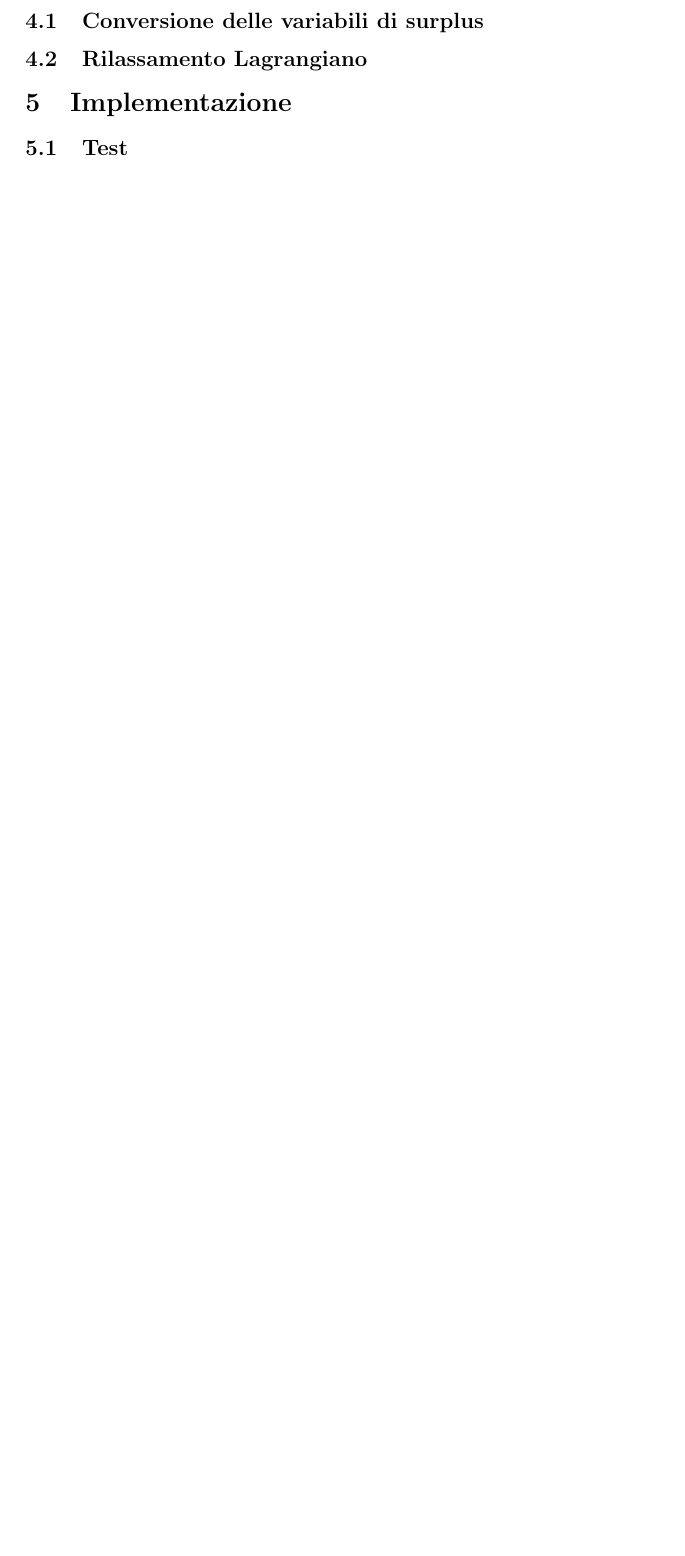
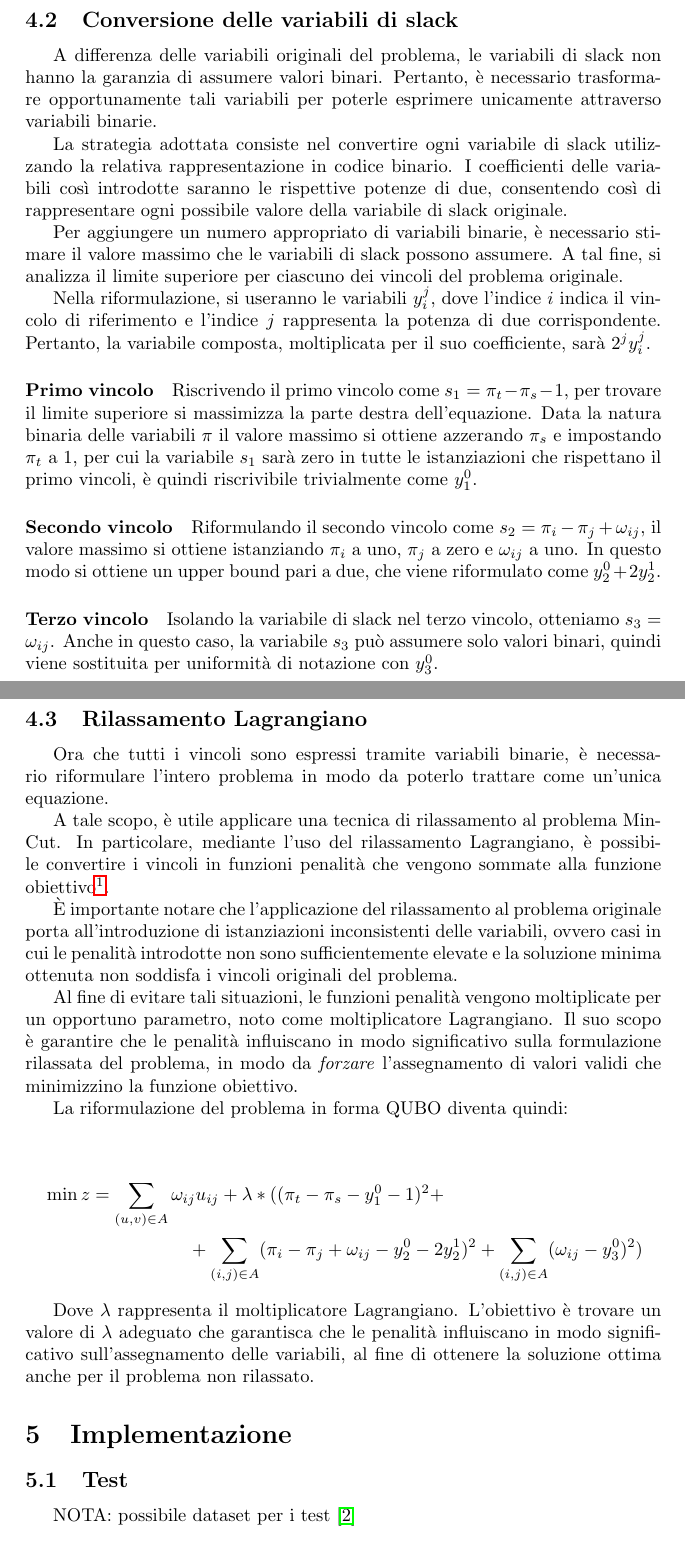
Before and after one commit to nicobrb/Quantum-MaxFlow, a LaTeX document (report/main.tex): part of page 5 of 5 before the commit and two parts of pages 6 and 7 of 8 after it, the two joined at a grey line, cut so that both start at the same text, the shorter picture padded with empty space. Compiled offline with pdfLaTeX.

Commit message:
added sections for MinCut as QUBO problem
Plus small fix of QAC and generic QUBO formulation

```diff
--- a/report/main.tex
+++ b/report/main.tex
@@ -5,6 +5,7 @@
 \usepackage{amsfonts}
 \usepackage{hyperref}
 \usepackage{tikz}
+\usepackage{float}
 
 \author{Nicola Barbaro (1070668)\\Mario Bifulco (881727)}
 \title{Progetto OC - MaxFlow QUBO}
@@ -200,4 +199,3 @@ L'algoritmo del Simulated Annealing rappresenta un importante strumento per l'es
 
 \section{Min Cut come problema QUBO}
 
-\subsection{Conversione delle variabili di surplus}
@@ -204,5 +235,37 @@ L'algoritmo del Simulated Annealing rappresenta un importante strumento per l'es
+\subsection{Conversione delle variabili di slack}
+A differenza delle variabili originali del problema, le variabili di slack non hanno la garanzia di assumere valori binari. Pertanto, è necessario trasformare opportunamente tali variabili per poterle esprimere unicamente attraverso variabili binarie.
+
+La strategia adottata consiste nel convertire ogni variabile di slack utilizzando la relativa rappresentazione in codice binario. I coefficienti delle variabili così introdotte saranno le rispettive potenze di due, consentendo così di rappresentare ogni possibile valore della variabile di slack originale.
+
+Per aggiungere un numero appropriato di variabili binarie, è necessario stimare il valore massimo che le variabili di slack possono assumere. A tal fine, si analizza il limite superiore per ciascuno dei vincoli del problema originale.
+
+Nella riformulazione, si useranno le variabili $y_i^j$, dove l'indice $i$ indica il vincolo di riferimento e l'indice $j$ rappresenta la potenza di due corrispondente. Pertanto, la variabile composta, moltiplicata per il suo coefficiente, sarà $2^jy_i^j$.
+
+\paragraph{Primo vincolo} Riscrivendo il primo vincolo come $s_1 = \pi_t - \pi_s - 1$, per trovare il limite superiore si massimizza la parte destra dell'equazione. Data la natura binaria delle variabili $\pi$ il valore massimo si ottiene azzerando $\pi_s$ e impostando $\pi_t$ a 1, per cui la variabile $s_1$ sarà zero in tutte le istanziazioni che rispettano il primo vincoli, è quindi riscrivibile trivialmente come $y_1^0$.
+
+\paragraph{Secondo vincolo} Riformulando il secondo vincolo come $s_2 = \pi_i - \pi_j + \omega_{ij}$, il valore massimo si ottiene istanziando $\pi_i$ a uno, $\pi_j$ a zero e $\omega_{ij}$ a uno. In questo modo si ottiene un upper bound pari a due, che viene riformulato come $y_2^0 + 2y_2^1$.
+
+\paragraph{Terzo vincolo} Isolando la variabile di slack nel terzo vincolo, otteniamo $s_3 = \omega_{ij}$. Anche in questo caso, la variabile $s_3$ può assumere solo valori binari, quindi viene sostituita per uniformità di notazione con $y_3^0$.
 
 \subsection{Rilassamento Lagrangiano}
+Ora che tutti i vincoli sono espressi tramite variabili binarie, è necessario riformulare l'intero problema in modo da poterlo trattare come un'unica equazione.
+
+A tale scopo, è utile applicare una tecnica di rilassamento al problema MinCut. In particolare, mediante l'uso del rilassamento Lagrangiano, è possibile convertire i vincoli in funzioni penalità che vengono sommate alla funzione obiettivo\footnote{Si noti che le funzioni penalità vengono sommate poiché si sta lavorando su un problema di minimizzazione. Nel caso di problemi di massimo, le penalità verrebbero sottratte.}.
+
+È importante notare che l'applicazione del rilassamento al problema originale porta all'introduzione di istanziazioni inconsistenti delle variabili, ovvero casi in cui le penalità introdotte non sono sufficientemente elevate e la soluzione minima ottenuta non soddisfa i vincoli originali del problema.
+
+Al fine di evitare tali situazioni, le funzioni penalità vengono moltiplicate per un opportuno parametro, noto come moltiplicatore Lagrangiano. Il suo scopo è garantire che le penalità influiscano in modo significativo sulla formulazione rilassata del problema, in modo da \emph{forzare} l'assegnamento di valori validi che minimizzino la funzione obiettivo.
+
+La riformulazione del problema in forma QUBO diventa quindi:
+
+\begin{center}
+    \begin{multline*}
+        \min z = \sum_{(u, v) \in A} \omega_{ij}u_{ij} + \lambda*((\pi_t - \pi_s - y_1^0 - 1)^2 +
+        \\+ \sum_{(i, j) \in A}(\pi_i - \pi_j + \omega_{ij} - y_2^0 - 2y_2^1)^2 + \sum_{(i, j) \in A}(\omega_{ij} - y_3^0)^2)
+    \end{multline*}
+\end{center}
+
+Dove $\lambda$ rappresenta il moltiplicatore Lagrangiano. L'obiettivo è trovare un valore di $\lambda$ adeguato che garantisca che le penalità influiscano in modo significativo sull'assegnamento delle variabili, al fine di ottenere la soluzione ottima anche per il problema non rilassato.
 
 %%%%%%%%%%%%%%%%%%%%%%%%%%%%%%%%%%%%%%%%%%%%%%%%%%
 % Parte 3 Implementazione
@@ -210,6 +273,7 @@ L'algoritmo del Simulated Annealing rappresenta un importante strumento per l'es
 \section{Implementazione}
 
 \subsection{Test}
+NOTA: possibile dataset per i test \cite{Jensen2022}
 
 
 \bibliographystyle{plain}
```
Also changed, not shown: report/main.pdf, report/main.tex (41 more changed lines).
